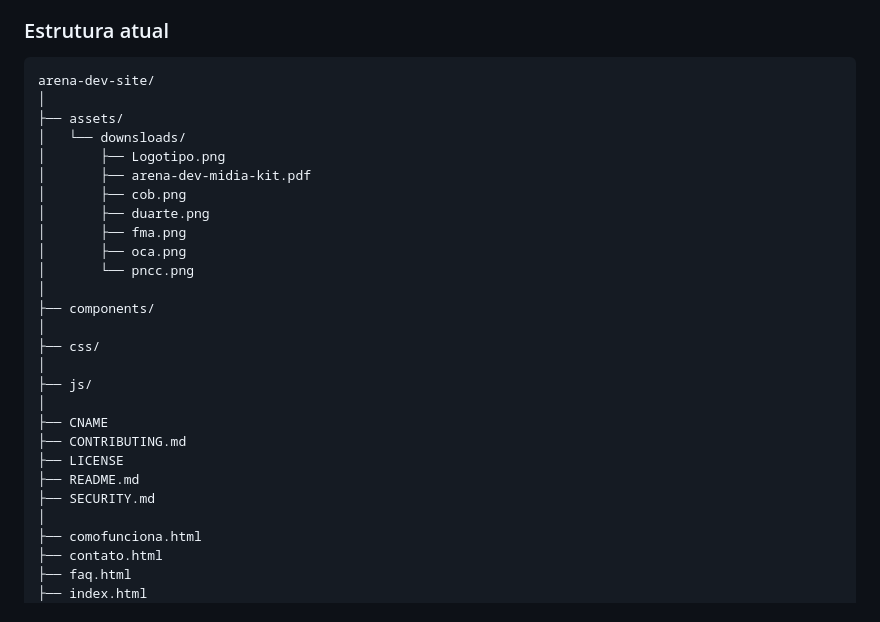
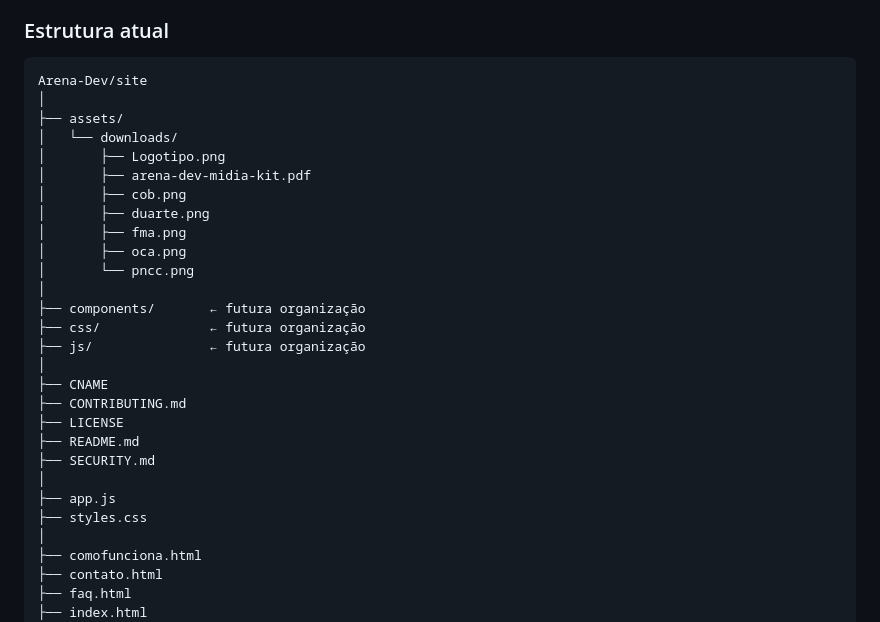
Before and after one commit to Paulo88/Site-Arena, a Markdown page: README.md, the part around the change. GitHub-like rendering.

Commit message:
Fix spelling and update directory structure in README
Corrected spelling of 'downsloads' to 'downloads' and added placeholders for future organization in components, css, and js directories.

````diff
--- a/README.md
+++ b/README.md
@@ -62,10 +62,10 @@ A estrutura do projeto está sendo organizada gradualmente para facilitar a manu
 ### Estrutura atual
 
 ```text
-arena-dev-site/
+Arena-Dev/site
 │
 ├── assets/
-│   └── downsloads/
+│   └── downloads/
 │       ├── Logotipo.png
 │       ├── arena-dev-midia-kit.pdf
 │       ├── cob.png
@@ -74,17 +74,18 @@ arena-dev-site/
 │       ├── oca.png
 │       └── pncc.png
 │
-├── components/
-│
-├── css/
-│
-├── js/
+├── components/       ← futura organização
+├── css/              ← futura organização
+├── js/               ← futura organização
 │
 ├── CNAME
 ├── CONTRIBUTING.md
 ├── LICENSE
 ├── README.md
 ├── SECURITY.md
+│
+├── app.js
+├── styles.css
 │
 ├── comofunciona.html
 ├── contato.html
````
